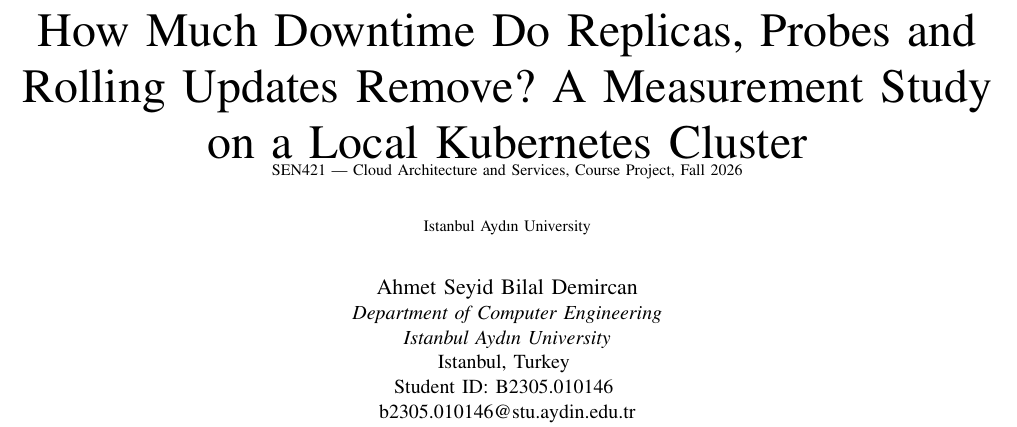
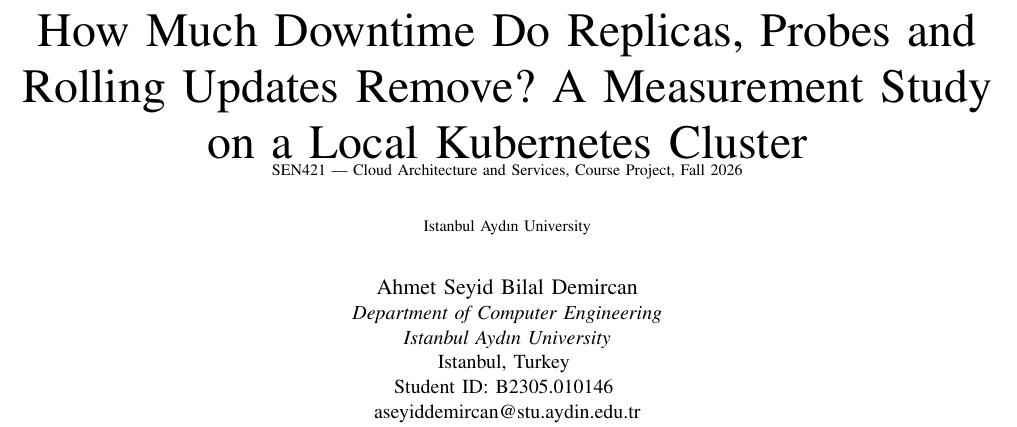
Before and after one commit to demcan15/sen421-k8s-orchestration, a LaTeX paper (report/main.tex): part of page 1 of 6, cut so that both start at the same text. Compiled offline with pdfLaTeX.

Commit message:
Fix e-mail in report author block

```diff
--- a/report/main.tex
+++ b/report/main.tex
@@ -41,7 +41,7 @@
 		\textit{Istanbul Ayd\i n University}\\
 		Istanbul, Turkey \\
 		Student ID: B2305.010146 \\
-		b2305.010146@stu.aydin.edu.tr}
+		aseyiddemircan@stu.aydin.edu.tr}
 }
 
 \maketitle
```
